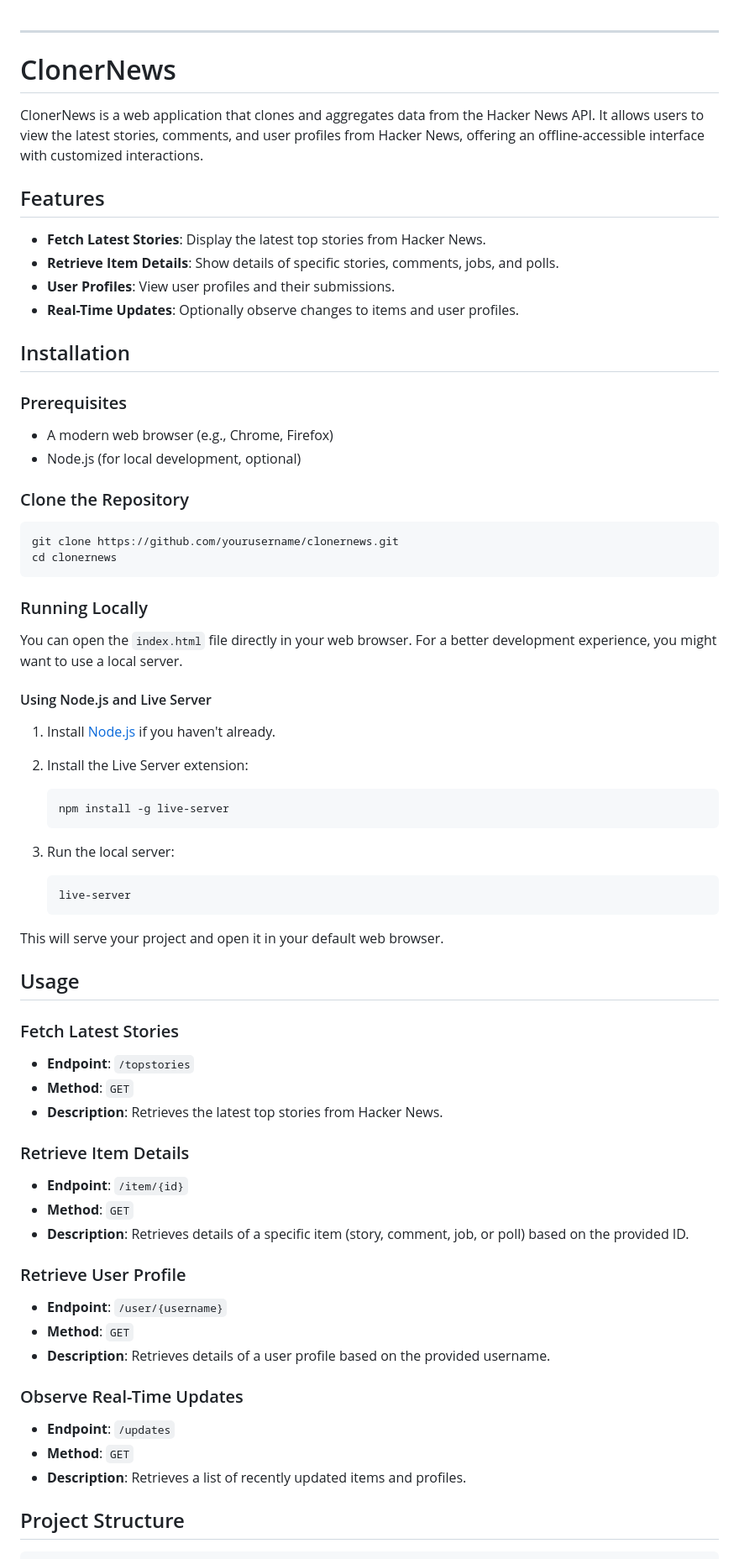
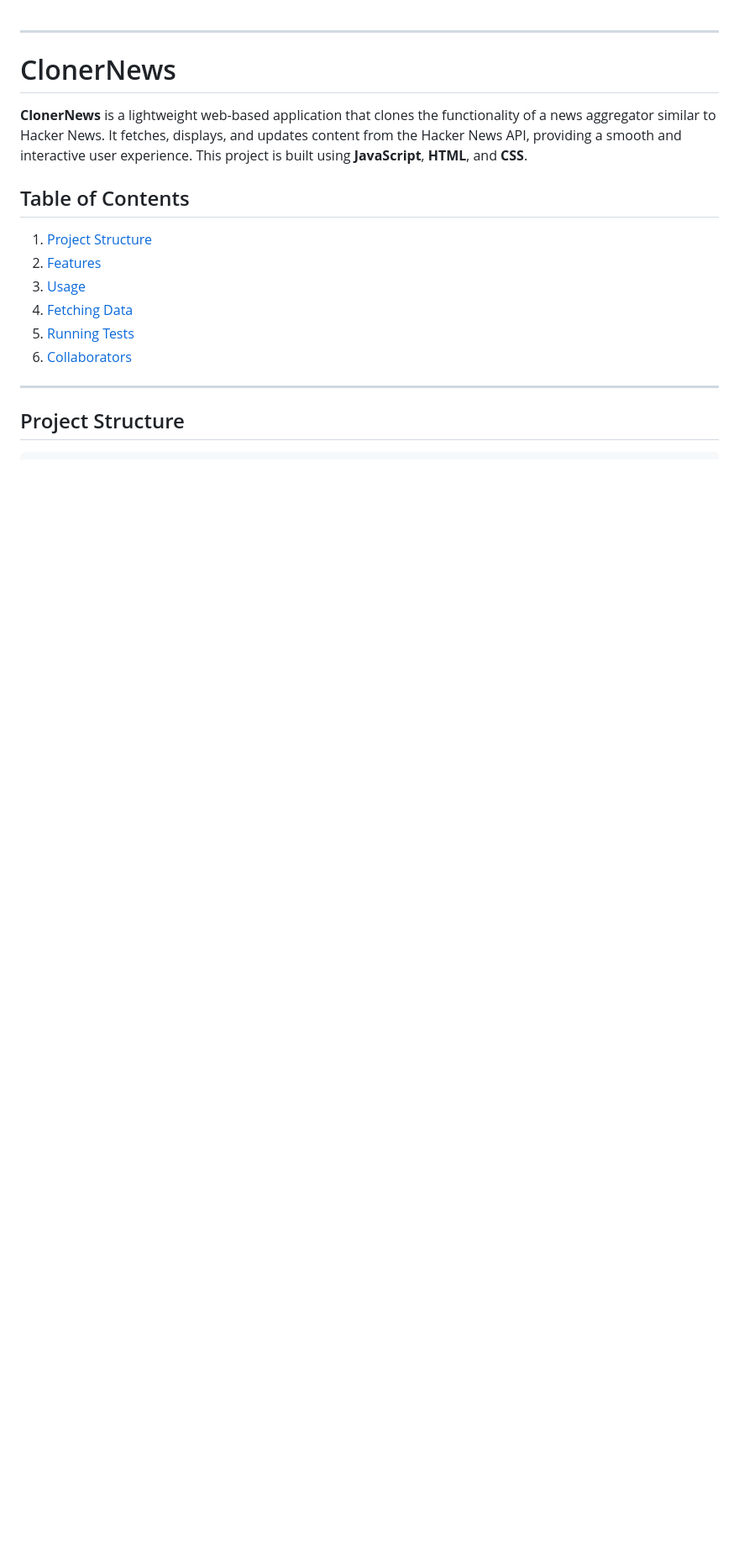
Before and after one commit to Athooh/clonernews, a Markdown page: README.md, the part around one of its changes. Shown at 84% size. GitHub-like rendering; blank space fills up the shorter version.

````diff
--- a/README.md
+++ b/README.md
@@ -3,75 +3,18 @@
 
 # ClonerNews
 
-ClonerNews is a web application that clones and aggregates data from the Hacker News API. It allows users to view the latest stories, comments, and user profiles from Hacker News, offering an offline-accessible interface with customized interactions.
+**ClonerNews** is a lightweight web-based application that clones the functionality of a news aggregator similar to Hacker News. It fetches, displays, and updates content from the Hacker News API, providing a smooth and interactive user experience. This project is built using **JavaScript**, **HTML**, and **CSS**.
 
-## Features
+## Table of Contents
 
-- **Fetch Latest Stories**: Display the latest top stories from Hacker News.
-- **Retrieve Item Details**: Show details of specific stories, comments, jobs, and polls.
-- **User Profiles**: View user profiles and their submissions.
-- **Real-Time Updates**: Optionally observe changes to items and user profiles.
+1. [Project Structure](#project-structure)
+2. [Features](#features)
+3. [Usage](#usage)
+4. [Fetching Data](#fetching-data)
+5. [Running Tests](#running-tests)
+6. [Collaborators](#collaborators)
 
-## Installation
-
-### Prerequisites
-
-- A modern web browser (e.g., Chrome, Firefox)
-- Node.js (for local development, optional)
-
-### Clone the Repository
-
-```bash
-git clone https://github.com/yourusername/clonernews.git
-cd clonernews
-```
-
-### Running Locally
-
-You can open the `index.html` file directly in your web browser. For a better development experience, you might want to use a local server.
-
-#### Using Node.js and Live Server
-
-1. Install [Node.js](https://nodejs.org/) if you haven't already.
-2. Install the Live Server extension:
-
-    ```bash
-    npm install -g live-server
-    ```
-
-3. Run the local server:
-
-    ```bash
-    live-server
-    ```
-
-This will serve your project and open it in your default web browser.
-
-## Usage
-
-### Fetch Latest Stories
-
-- **Endpoint**: `/topstories`
-- **Method**: `GET`
-- **Description**: Retrieves the latest top stories from Hacker News.
-
-### Retrieve Item Details
-
-- **Endpoint**: `/item/{id}`
-- **Method**: `GET`
-- **Description**: Retrieves details of a specific item (story, comment, job, or poll) based on the provided ID.
-
-### Retrieve User Profile
-
-- **Endpoint**: `/user/{username}`
-- **Method**: `GET`
-- **Description**: Retrieves details of a user profile based on the provided username.
-
-### Observe Real-Time Updates
-
-- **Endpoint**: `/updates`
-- **Method**: `GET`
-- **Description**: Retrieves a list of recently updated items and profiles.
+---
 
 ## Project Structure
 
````
Also changed, not shown: other parts of README.md (+148 -24 lines).
